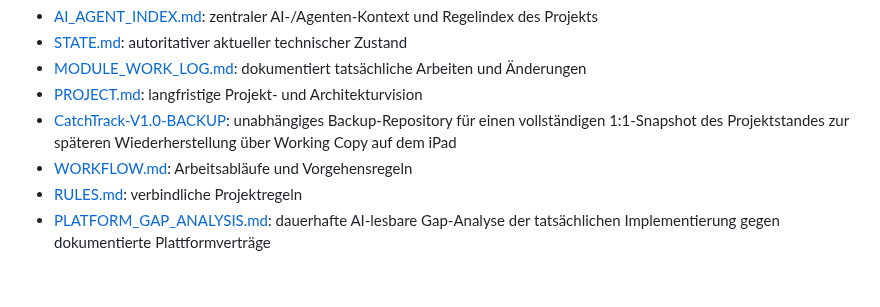
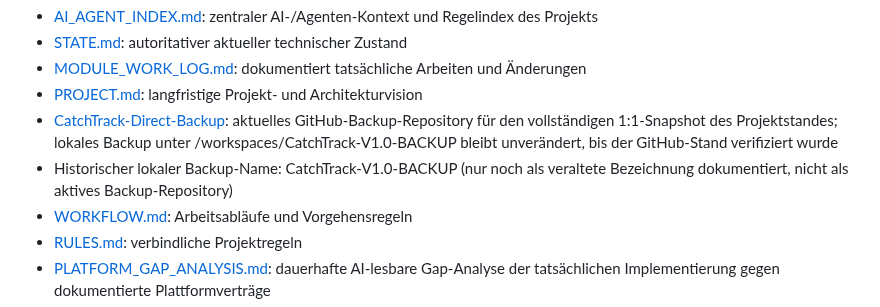
Before and after one commit to El-Ninjo1965/CatchTrack-V.1.0, a Markdown page: AI_AGENT_INDEX.md, the part around the change. GitHub-like rendering; blank space fills up the shorter version.

```diff
--- a/AI_AGENT_INDEX.md
+++ b/AI_AGENT_INDEX.md
@@ -20,7 +20,8 @@ Zentrale Dokumente und ihre Rolle:
 - [STATE.md](STATE.md): autoritativer aktueller technischer Zustand
 - [MODULE_WORK_LOG.md](MODULE_WORK_LOG.md): dokumentiert tatsächliche Arbeiten und Änderungen
 - [PROJECT.md](PROJECT.md): langfristige Projekt- und Architekturvision
-- [CatchTrack-V1.0-BACKUP](../CatchTrack-V1.0-BACKUP): unabhängiges Backup-Repository für einen vollständigen 1:1-Snapshot des Projektstandes zur späteren Wiederherstellung über Working Copy auf dem iPad
+- [CatchTrack-Direct-Backup](https://github.com/El-Ninjo1965/CatchTrack-Direct-Backup.git): aktuelles GitHub-Backup-Repository für den vollständigen 1:1-Snapshot des Projektstandes; lokales Backup unter /workspaces/CatchTrack-V1.0-BACKUP bleibt unverändert, bis der GitHub-Stand verifiziert wurde
+- Historischer lokaler Backup-Name: CatchTrack-V1.0-BACKUP (nur noch als veraltete Bezeichnung dokumentiert, nicht als aktives Backup-Repository)
 - [WORKFLOW.md](WORKFLOW.md): Arbeitsabläufe und Vorgehensregeln
 - [RULES.md](RULES.md): verbindliche Projektregeln
 - [PLATFORM_GAP_ANALYSIS.md](PLATFORM_GAP_ANALYSIS.md): dauerhafte AI-lesbare Gap-Analyse der tatsächlichen Implementierung gegen dokumentierte Plattformverträge
```
Also changed, not shown: MODULE_WORK_LOG.md (+32 -1 lines).
